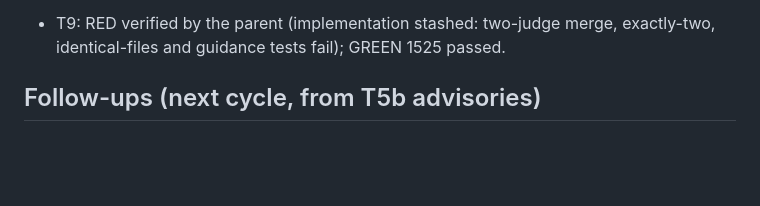
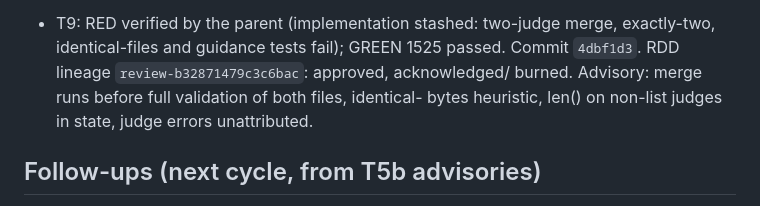
Before and after one commit to AlejandroTatum/academic-report-automation, a Markdown page: odd/tasks/report-flow-hardening.md, the part around the change. Drawn GitHub-style; blank space fills up the shorter version.

Commit message:
docs(odd): record two-judge E2E result

```diff
--- a/odd/tasks/report-flow-hardening.md
+++ b/odd/tasks/report-flow-hardening.md
@@ -166,6 +166,9 @@ rendering bugs. Decided with the user on 2026-09-28 after the hard audit.
 
 - T9: RED verified by the parent (implementation stashed: two-judge merge,
   exactly-two, identical-files and guidance tests fail); GREEN 1525 passed.
+  Commit `4dbf1d3`. RDD lineage `review-b32871479c3c6bac`: approved, acknowledged/
+  burned. Advisory: merge runs before full validation of both files, identical-
+  bytes heuristic, len() on non-list judges in state, judge errors unattributed.
 
 ## Follow-ups (next cycle, from T5b advisories)
 - Fish quoting: backslashes inside single quotes, unquoted directory in `set d`.
```
